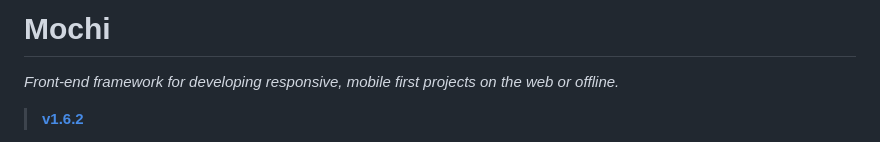
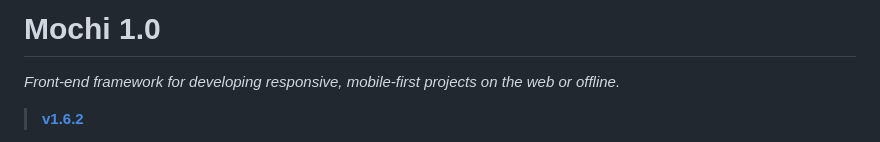
Before and after one commit to codeworksdev/mochi-1.0, a Markdown page: README.md, the part around the change. Rendered like a GitHub page.

Commit message:
Informational files

```diff
--- a/README.md
+++ b/README.md
@@ -1,5 +1,5 @@
-# Mochi
-_Front-end framework for developing responsive, mobile first projects on the web or offline._
+# Mochi 1.0
+_Front-end framework for developing responsive, mobile-first projects on the web or offline._
 
 > [**v1.6.2**](https://github.com/codeworksdev/mochi/releases/latest)
 
```
